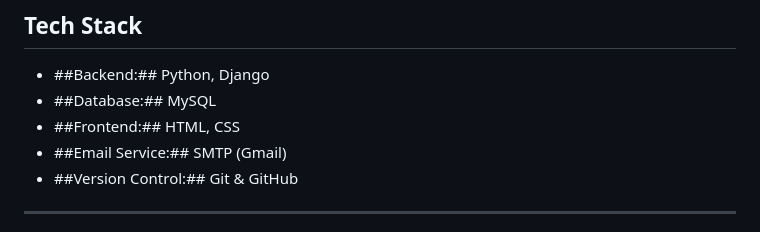
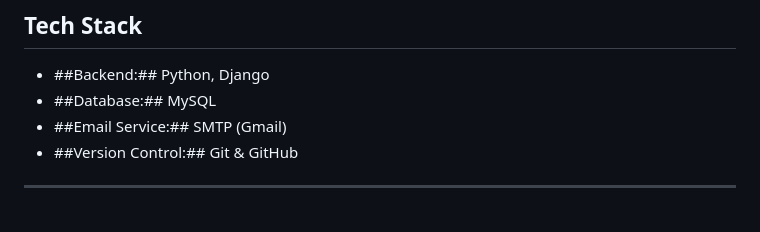
Before and after one commit to addy5566/student-registration-AG, a Markdown page: README.md, the part around the change. GitHub-like rendering.

```diff
--- a/README.md
+++ b/README.md
@@ -33,7 +33,6 @@ The application allows students to register, securely stores sensitive informati
 
 - ##Backend:## Python, Django
 - ##Database:## MySQL
-- ##Frontend:## HTML, CSS
 - ##Email Service:## SMTP (Gmail)
 - ##Version Control:## Git & GitHub
 
```
